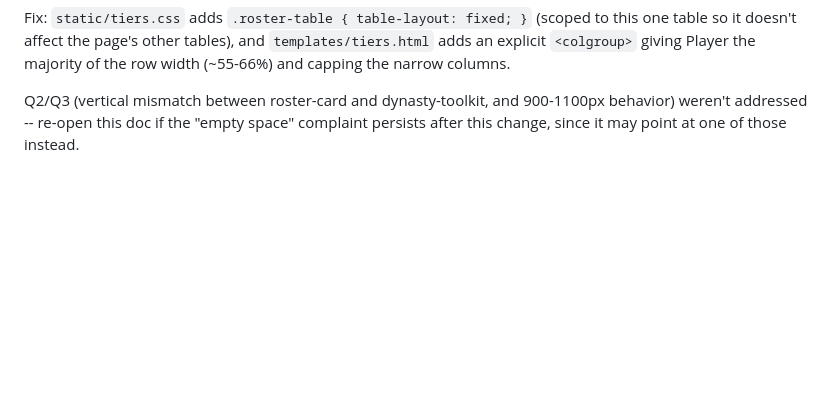
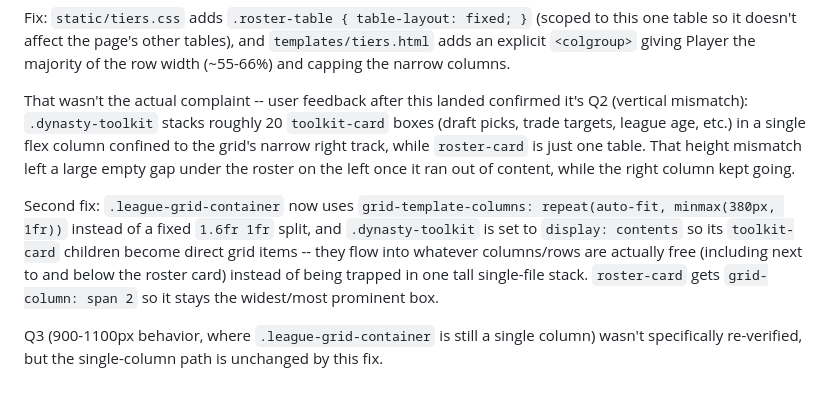
Before and after one commit to wbollock/sleeperPy, a Markdown page: plan/DYNASTY-LAYOUT-SPACING.md, the part around the change. Drawn GitHub-style; blank space fills up the shorter version.

Commit message:
docs: update dynasty layout spacing plan doc with actual root cause
Co-Authored-By: Claude Sonnet 5 <noreply@anthropic.com>

```diff
--- a/plan/DYNASTY-LAYOUT-SPACING.md
+++ b/plan/DYNASTY-LAYOUT-SPACING.md
@@ -76,7 +76,23 @@ Fix: `static/tiers.css` adds `.roster-table { table-layout: fixed; }`
 and `templates/tiers.html` adds an explicit `<colgroup>` giving Player the
 majority of the row width (~55-66%) and capping the narrow columns.
 
-Q2/Q3 (vertical mismatch between roster-card and dynasty-toolkit, and
-900-1100px behavior) weren't addressed -- re-open this doc if the "empty
-space" complaint persists after this change, since it may point at one of
-those instead.
+That wasn't the actual complaint -- user feedback after this landed
+confirmed it's Q2 (vertical mismatch): `.dynasty-toolkit` stacks roughly
+20 `toolkit-card` boxes (draft picks, trade targets, league age, etc.) in
+a single flex column confined to the grid's narrow right track, while
+`roster-card` is just one table. That height mismatch left a large empty
+gap under the roster on the left once it ran out of content, while the
+right column kept going.
+
+Second fix: `.league-grid-container` now uses
+`grid-template-columns: repeat(auto-fit, minmax(380px, 1fr))` instead of
+a fixed `1.6fr 1fr` split, and `.dynasty-toolkit` is set to
+`display: contents` so its `toolkit-card` children become direct grid
+items -- they flow into whatever columns/rows are actually free
+(including next to and below the roster card) instead of being trapped
+in one tall single-file stack. `roster-card` gets `grid-column: span 2`
+so it stays the widest/most prominent box.
+
+Q3 (900-1100px behavior, where `.league-grid-container` is still a
+single column) wasn't specifically re-verified, but the single-column
+path is unchanged by this fix.
```
